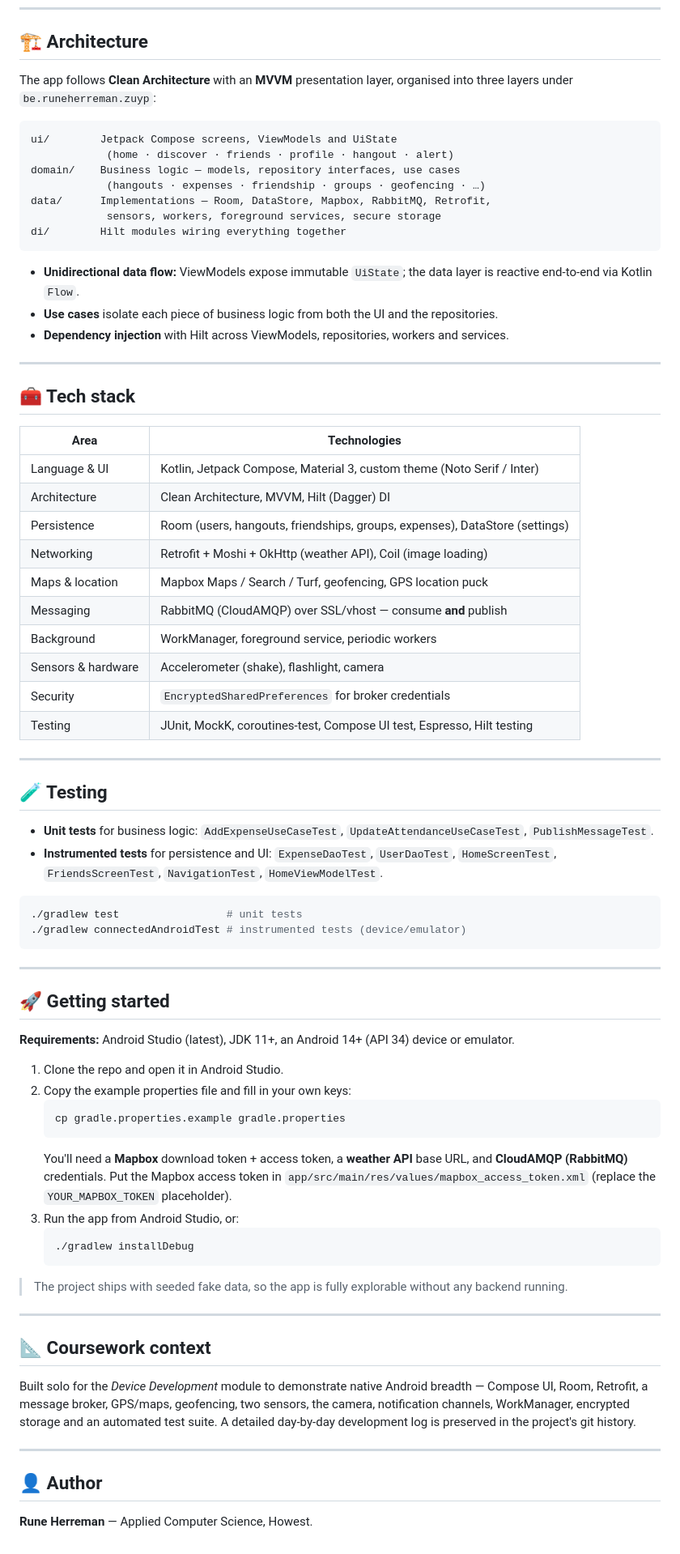
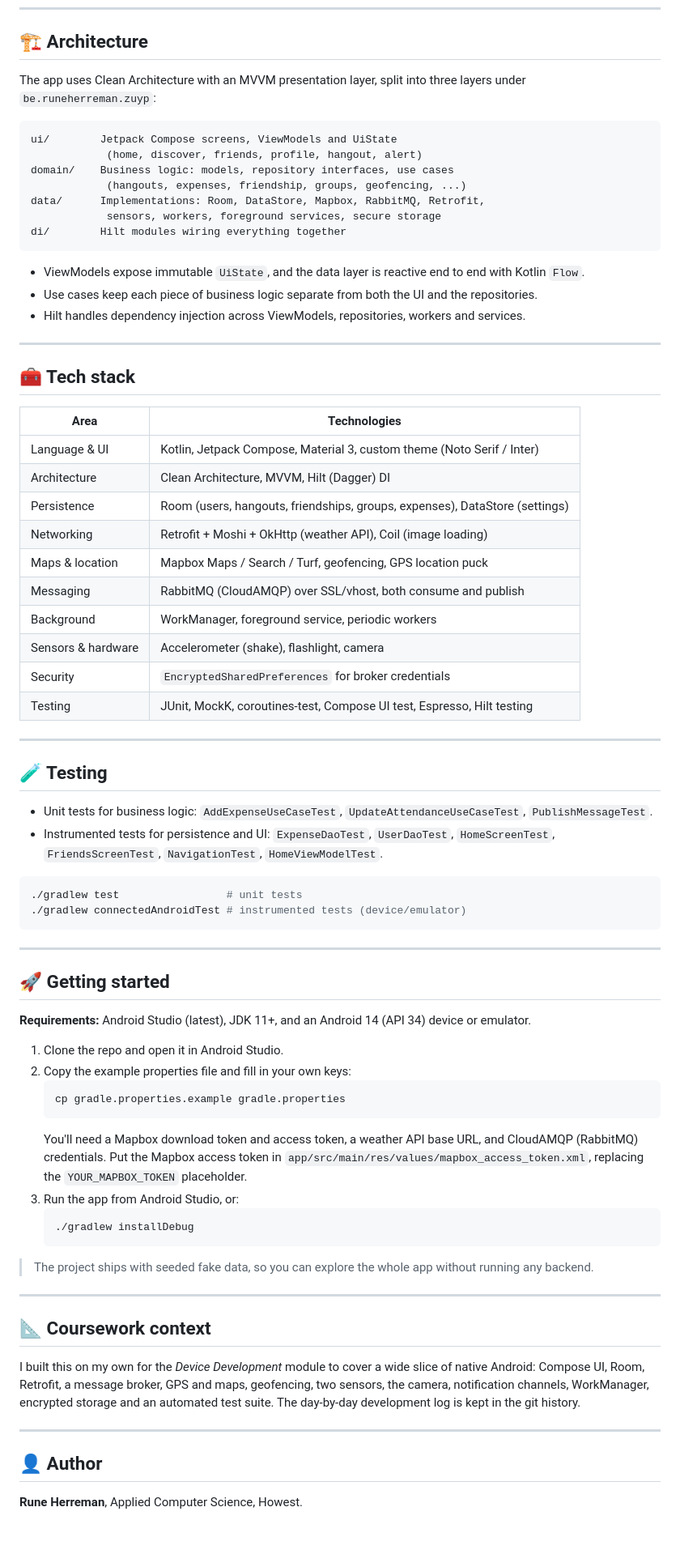
Before and after one commit to RuneHerreman/zuyp, a Markdown page: README.md, the part around one of its changes. Shown at 81% size. Drawn GitHub-style.

````diff
--- a/README.md
+++ b/README.md
@@ -135,25 +102,21 @@ contemporary design, leaning on a grid with deliberate, intentional asymmetry.
 
 ## 🏗️ Architecture
 
-The app follows **Clean Architecture** with an **MVVM** presentation layer,
-organised into three layers under `be.runeherreman.zuyp`:
+The app uses Clean Architecture with an MVVM presentation layer, split into three layers under `be.runeherreman.zuyp`:
 
 ```
 ui/        Jetpack Compose screens, ViewModels and UiState
-            (home · discover · friends · profile · hangout · alert)
-domain/    Business logic — models, repository interfaces, use cases
-            (hangouts · expenses · friendship · groups · geofencing · …)
-data/      Implementations — Room, DataStore, Mapbox, RabbitMQ, Retrofit,
+            (home, discover, friends, profile, hangout, alert)
+domain/    Business logic: models, repository interfaces, use cases
+            (hangouts, expenses, friendship, groups, geofencing, ...)
+data/      Implementations: Room, DataStore, Mapbox, RabbitMQ, Retrofit,
             sensors, workers, foreground services, secure storage
 di/        Hilt modules wiring everything together
 ```
 
-- **Unidirectional data flow:** ViewModels expose immutable `UiState`; the data
-  layer is reactive end-to-end via Kotlin `Flow`.
-- **Use cases** isolate each piece of business logic from both the UI and the
-  repositories.
-- **Dependency injection** with Hilt across ViewModels, repositories, workers
-  and services.
+- ViewModels expose immutable `UiState`, and the data layer is reactive end to end with Kotlin `Flow`.
+- Use cases keep each piece of business logic separate from both the UI and the repositories.
+- Hilt handles dependency injection across ViewModels, repositories, workers and services.
 
 ---
 
@@ -166,7 +129,7 @@ di/        Hilt modules wiring everything together
 | Persistence | Room (users, hangouts, friendships, groups, expenses), DataStore (settings) |
 | Networking | Retrofit + Moshi + OkHttp (weather API), Coil (image loading) |
 | Maps & location | Mapbox Maps / Search / Turf, geofencing, GPS location puck |
-| Messaging | RabbitMQ (CloudAMQP) over SSL/vhost — consume **and** publish |
+| Messaging | RabbitMQ (CloudAMQP) over SSL/vhost, both consume and publish |
 | Background | WorkManager, foreground service, periodic workers |
 | Sensors & hardware | Accelerometer (shake), flashlight, camera |
 | Security | `EncryptedSharedPreferences` for broker credentials |
@@ -176,11 +139,8 @@ di/        Hilt modules wiring everything together
 
 ## 🧪 Testing
 
-- **Unit tests** for business logic: `AddExpenseUseCaseTest`,
-  `UpdateAttendanceUseCaseTest`, `PublishMessageTest`.
-- **Instrumented tests** for persistence and UI: `ExpenseDaoTest`,
-  `UserDaoTest`, `HomeScreenTest`, `FriendsScreenTest`, `NavigationTest`,
-  `HomeViewModelTest`.
+- Unit tests for business logic: `AddExpenseUseCaseTest`, `UpdateAttendanceUseCaseTest`, `PublishMessageTest`.
+- Instrumented tests for persistence and UI: `ExpenseDaoTest`, `UserDaoTest`, `HomeScreenTest`, `FriendsScreenTest`, `NavigationTest`, `HomeViewModelTest`.
 
 ```bash
 ./gradlew test                 # unit tests
@@ -191,38 +151,29 @@ di/        Hilt modules wiring everything together
 
 ## 🚀 Getting started
 
-**Requirements:** Android Studio (latest), JDK 11+, an Android 14+ (API 34)
-device or emulator.
+**Requirements:** Android Studio (latest), JDK 11+, and an Android 14 (API 34) device or emulator.
 
 1. Clone the repo and open it in Android Studio.
 2. Copy the example properties file and fill in your own keys:
    ```bash
    cp gradle.properties.example gradle.properties
    ```
-   You'll need a **Mapbox** download token + access token, a **weather API**
-   base URL, and **CloudAMQP (RabbitMQ)** credentials. Put the Mapbox access
-   token in `app/src/main/res/values/mapbox_access_token.xml` (replace the
-   `YOUR_MAPBOX_TOKEN` placeholder).
+   You'll need a Mapbox download token and access token, a weather API base URL, and CloudAMQP (RabbitMQ) credentials. Put the Mapbox access token in `app/src/main/res/values/mapbox_access_token.xml`, replacing the `YOUR_MAPBOX_TOKEN` placeholder.
 3. Run the app from Android Studio, or:
    ```bash
    ./gradlew installDebug
    ```
 
-> The project ships with seeded fake data, so the app is fully explorable
-> without any backend running.
+> The project ships with seeded fake data, so you can explore the whole app without running any backend.
 
 ---
 
 ## 📐 Coursework context
 
-Built solo for the *Device Development* module to demonstrate native Android
-breadth — Compose UI, Room, Retrofit, a message broker, GPS/maps, geofencing,
-two sensors, the camera, notification channels, WorkManager, encrypted storage
-and an automated test suite. A detailed day-by-day development log is preserved
-in the project's git history.
+I built this on my own for the *Device Development* module to cover a wide slice of native Android: Compose UI, Room, Retrofit, a message broker, GPS and maps, geofencing, two sensors, the camera, notification channels, WorkManager, encrypted storage and an automated test suite. The day-by-day development log is kept in the git history.
 
 ---
 
 ## 👤 Author
 
-**Rune Herreman** — Applied Computer Science, Howest.
+**Rune Herreman**, Applied Computer Science, Howest.
````
Also changed, not shown: other parts of README.md (+35 -68 lines).
